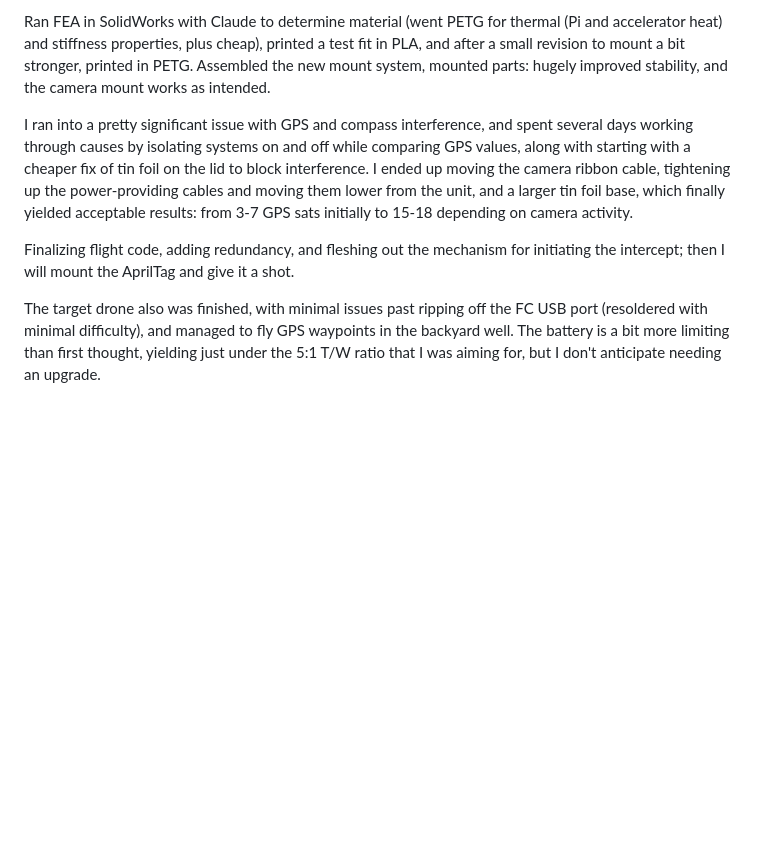
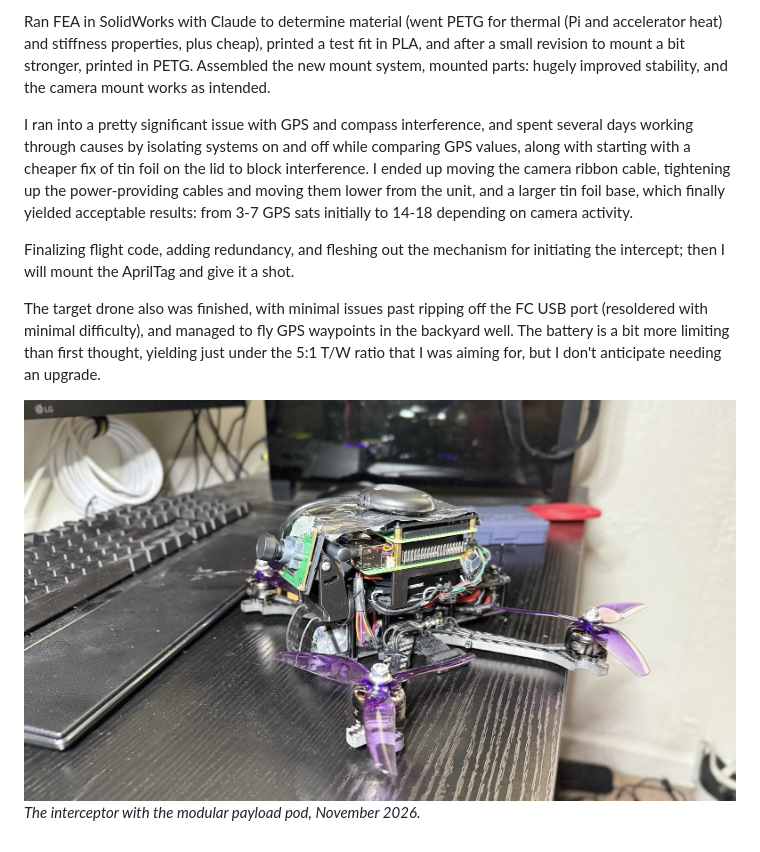
Before and after one commit to Swampyemerson/interceptor-sim, a Markdown page: docs/build_log.md, the part around the change. Rendered like a GitHub page; pictures changed too: docs/images/interceptor_pod_2026-11.jpg (added); blank space fills up the shorter version.

Commit message:
Build log: photo of the interceptor with the payload pod; satellite count after the fix corrected to 14-18 (builder)
Co-Authored-By: Claude Fable 5.2 <noreply@anthropic.com>
Claude-Session: https://claude.ai/code/session_0158SUQBPNgZDUDvdXaBSPUs

```diff
--- a/docs/build_log.md
+++ b/docs/build_log.md
@@ -60,8 +60,11 @@ Significant hardware work has been accomplished over the past month. An intervie
 
 Ran FEA in SolidWorks with Claude to determine material (went PETG for thermal (Pi and accelerator heat) and stiffness properties, plus cheap), printed a test fit in PLA, and after a small revision to mount a bit stronger, printed in PETG. Assembled the new mount system, mounted parts: hugely improved stability, and the camera mount works as intended.
 
-I ran into a pretty significant issue with GPS and compass interference, and spent several days working through causes by isolating systems on and off while comparing GPS values, along with starting with a cheaper fix of tin foil on the lid to block interference. I ended up moving the camera ribbon cable, tightening up the power-providing cables and moving them lower from the unit, and a larger tin foil base, which finally yielded acceptable results: from 3-7 GPS sats initially to 15-18 depending on camera activity.
+I ran into a pretty significant issue with GPS and compass interference, and spent several days working through causes by isolating systems on and off while comparing GPS values, along with starting with a cheaper fix of tin foil on the lid to block interference. I ended up moving the camera ribbon cable, tightening up the power-providing cables and moving them lower from the unit, and a larger tin foil base, which finally yielded acceptable results: from 3-7 GPS sats initially to 14-18 depending on camera activity.
 
 Finalizing flight code, adding redundancy, and fleshing out the mechanism for initiating the intercept; then I will mount the AprilTag and give it a shot.
 
 The target drone also was finished, with minimal issues past ripping off the FC USB port (resoldered with minimal difficulty), and managed to fly GPS waypoints in the backyard well. The battery is a bit more limiting than first thought, yielding just under the 5:1 T/W ratio that I was aiming for, but I don't anticipate needing an upgrade.
+
+![The interceptor on the bench with the new payload pod: carbon-fiber frame with purple props, the black printed pod holding the Pixhawk, the Raspberry Pi and the accelerator board, the nose camera on its tilt mount at the front, and the GPS unit on a foil-covered lid](images/interceptor_pod_2026-11.jpg)
+*The interceptor with the modular payload pod, November 2026.*
```
